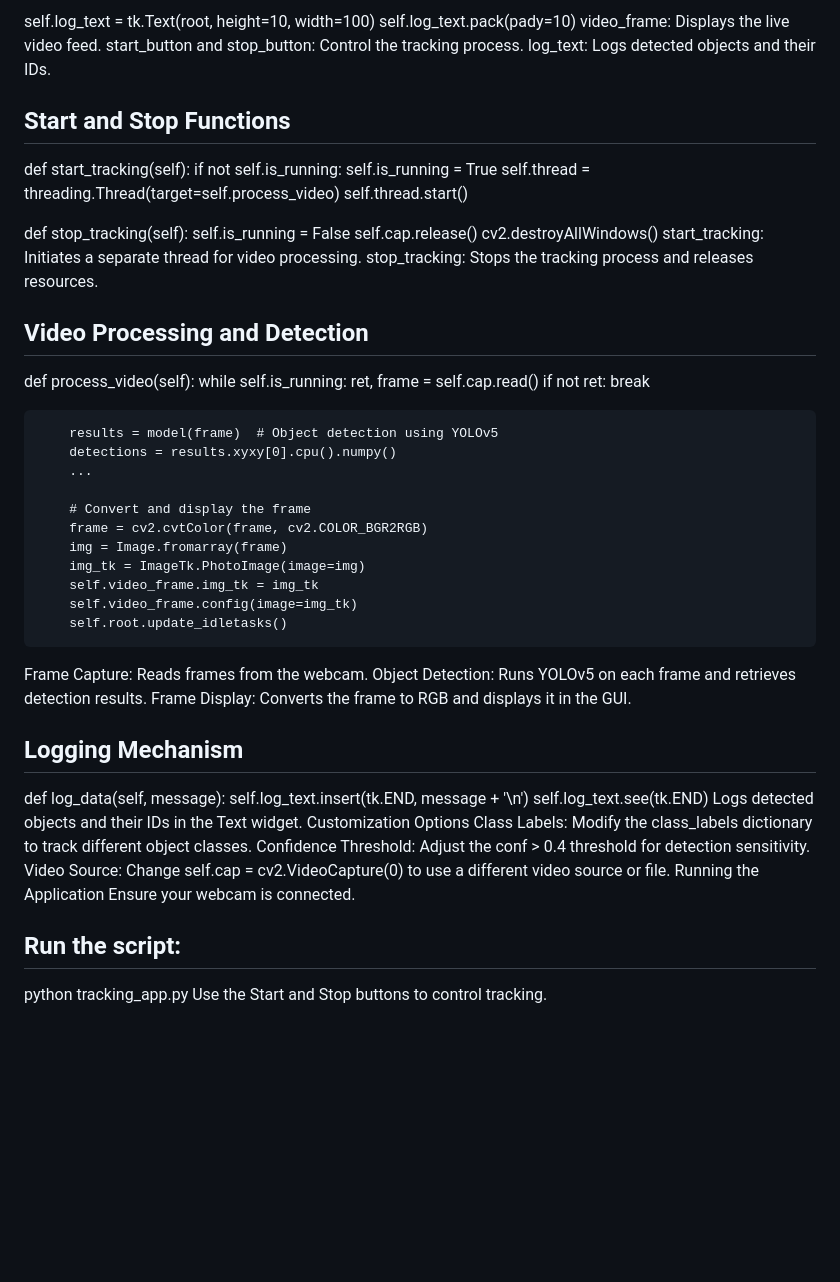
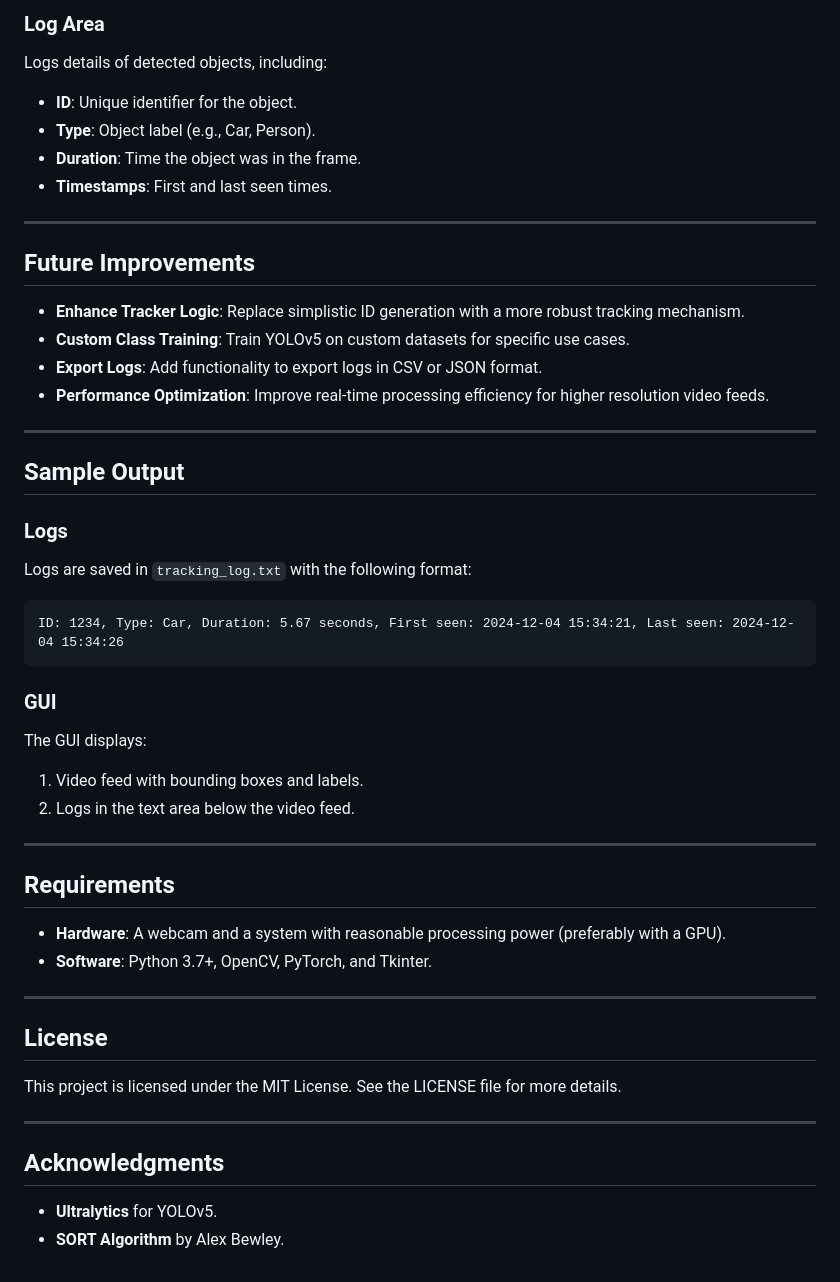
Before and after one commit to heytanix/dsu_hackathon, a Markdown page: README.md, the part around one of its changes. Drawn GitHub-style; blank space fills up the shorter version.

````diff
--- a/README.md
+++ b/README.md
@@ -53,58 +80,47 @@ self.stop_button.pack(side=tk.RIGHT, padx=20)
 
-self.log_text = tk.Text(root, height=10, width=100)
-self.log_text.pack(pady=10)
-video_frame: Displays the live video feed.
-start_button and stop_button: Control the tracking process.
-log_text: Logs detected objects and their IDs.
+### Log Area
+Logs details of detected objects, including:
+- **ID**: Unique identifier for the object.
+- **Type**: Object label (e.g., Car, Person).
+- **Duration**: Time the object was in the frame.
+- **Timestamps**: First and last seen times.
 
-## Start and Stop Functions
-def start_tracking(self):
-    if not self.is_running:
-        self.is_running = True
-        self.thread = threading.Thread(target=self.process_video)
-        self.thread.start()
+---
 
-def stop_tracking(self):
-    self.is_running = False
-    self.cap.release()
-    cv2.destroyAllWindows()
-start_tracking: Initiates a separate thread for video processing.
-stop_tracking: Stops the tracking process and releases resources.
+## Future Improvements
+- **Enhance Tracker Logic**: Replace simplistic ID generation with a more robust tracking mechanism.
+- **Custom Class Training**: Train YOLOv5 on custom datasets for specific use cases.
+- **Export Logs**: Add functionality to export logs in CSV or JSON format.
+- **Performance Optimization**: Improve real-time processing efficiency for higher resolution video feeds.
 
-## Video Processing and Detection
-def process_video(self):
-    while self.is_running:
-        ret, frame = self.cap.read()
-        if not ret:
-            break
+---
 
-        results = model(frame)  # Object detection using YOLOv5
-        detections = results.xyxy[0].cpu().numpy()
-        ...
+## Sample Output
 
-        # Convert and display the frame
-        frame = cv2.cvtColor(frame, cv2.COLOR_BGR2RGB)
-        img = Image.fromarray(frame)
-        img_tk = ImageTk.PhotoImage(image=img)
-        self.video_frame.img_tk = img_tk
-        self.video_frame.config(image=img_tk)
-        self.root.update_idletasks()
-Frame Capture: Reads frames from the webcam.
-Object Detection: Runs YOLOv5 on each frame and retrieves detection results.
-Frame Display: Converts the frame to RGB and displays it in the GUI.
+### Logs
+Logs are saved in `tracking_log.txt` with the following format:
+```
+ID: 1234, Type: Car, Duration: 5.67 seconds, First seen: 2024-12-04 15:34:21, Last seen: 2024-12-04 15:34:26
+```
 
-## Logging Mechanism
-def log_data(self, message):
-    self.log_text.insert(tk.END, message + '\n')
-    self.log_text.see(tk.END)
-Logs detected objects and their IDs in the Text widget.
-Customization Options
-Class Labels: Modify the class_labels dictionary to track different object classes.
-Confidence Threshold: Adjust the conf > 0.4 threshold for detection sensitivity.
-Video Source: Change self.cap = cv2.VideoCapture(0) to use a different video source or file.
-Running the Application
-Ensure your webcam is connected.
+### GUI
+The GUI displays:
+1. Video feed with bounding boxes and labels.
+2. Logs in the text area below the video feed.
 
-## Run the script:
-python tracking_app.py
-Use the Start and Stop buttons to control tracking.
+---
+
+## Requirements
+- **Hardware**: A webcam and a system with reasonable processing power (preferably with a GPU).
+- **Software**: Python 3.7+, OpenCV, PyTorch, and Tkinter.
+
+---
+
+## License
+This project is licensed under the MIT License. See the LICENSE file for more details.
+
+---
+
+## Acknowledgments
+- **Ultralytics** for YOLOv5.
+- **SORT Algorithm** by Alex Bewley.
````
Also changed, not shown: other parts of README.md (+69 -42 lines).
